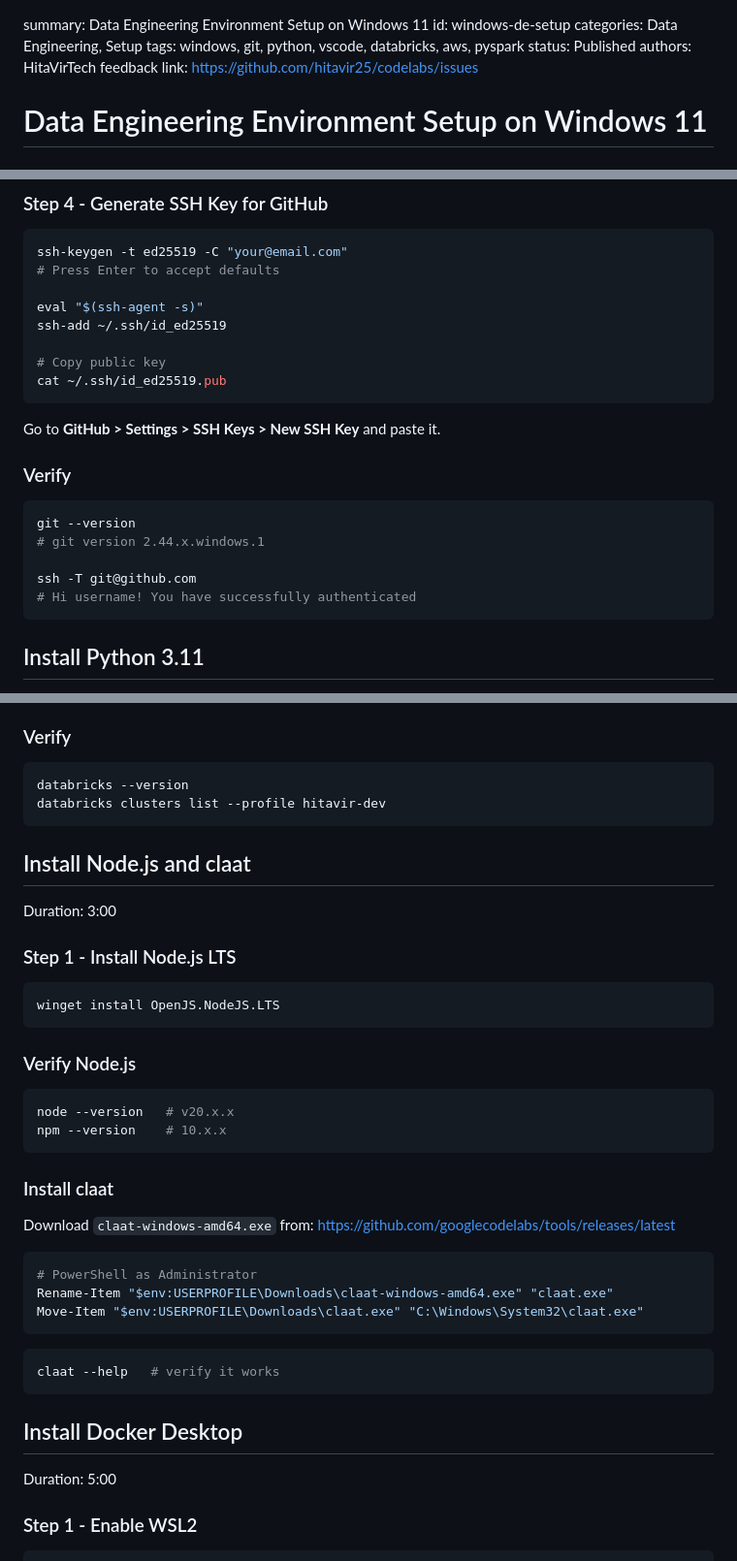
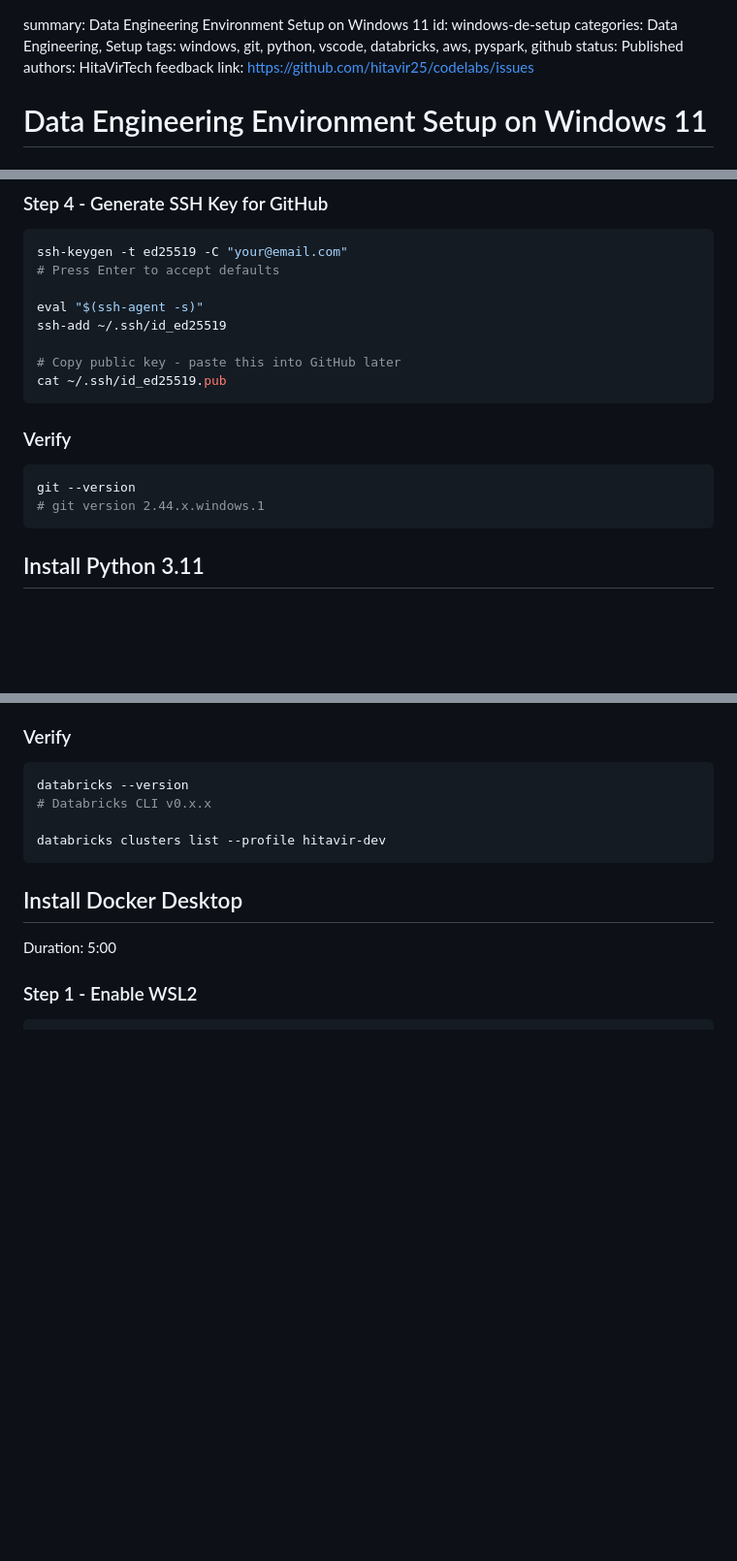
Before and after one commit to hitavir25/codelabs, a Markdown page: windows-de-setup.md, 3 parts joined by grey strips. Shown at 97% size. Rendered like a GitHub page; blank space fills up the shorter version.

````diff
--- a/windows-de-setup.md
+++ b/windows-de-setup.md
@@ -1,7 +1,7 @@
 summary: Data Engineering Environment Setup on Windows 11
 id: windows-de-setup
 categories: Data Engineering, Setup
-tags: windows, git, python, vscode, databricks, aws, pyspark
+tags: windows, git, python, vscode, databricks, aws, pyspark, github
 status: Published
 authors: HitaVirTech
 feedback link: https://github.com/hitavir25/codelabs/issues
@@ -115,20 +114,15 @@ ssh-keygen -t ed25519 -C "your@email.com"
 eval "$(ssh-agent -s)"
 ssh-add ~/.ssh/id_ed25519
 
-# Copy public key
+# Copy public key - paste this into GitHub later
 cat ~/.ssh/id_ed25519.pub
 ```
-
-Go to **GitHub > Settings > SSH Keys > New SSH Key** and paste it.
 
 ### Verify
 
 ```bash
 git --version
 # git version 2.44.x.windows.1
-
-ssh -T git@github.com
-# Hi username! You have successfully authenticated
 ```
 
 ## Install Python 3.11
@@ -395,38 +483,9 @@ Generate token: Databricks > **User Settings > Developer > Access Tokens > Gener
 
 ```bash
 databricks --version
+# Databricks CLI v0.x.x
+
 databricks clusters list --profile hitavir-dev
-```
-
-## Install Node.js and claat
-Duration: 3:00
-
-### Step 1 - Install Node.js LTS
-
-```powershell
-winget install OpenJS.NodeJS.LTS
-```
-
-### Verify Node.js
-
-```bash
-node --version   # v20.x.x
-npm --version    # 10.x.x
-```
-
-### Install claat
-
-Download `claat-windows-amd64.exe` from:
-[https://github.com/googlecodelabs/tools/releases/latest](https://github.com/googlecodelabs/tools/releases/latest)
-
-```powershell
-# PowerShell as Administrator
-Rename-Item "$env:USERPROFILE\Downloads\claat-windows-amd64.exe" "claat.exe"
-Move-Item "$env:USERPROFILE\Downloads\claat.exe" "C:\Windows\System32\claat.exe"
-```
-
-```bash
-claat --help   # verify it works
 ```
 
 ## Install Docker Desktop
````
Also changed, not shown: other parts of windows-de-setup.md (+122 -34 lines).
